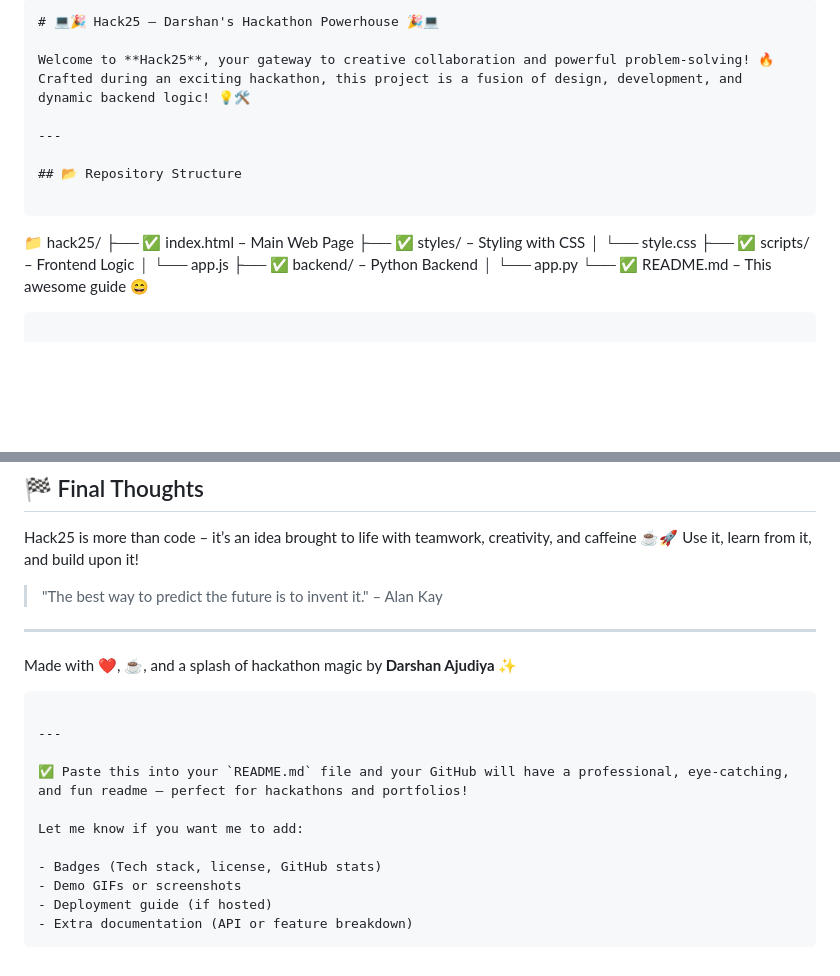
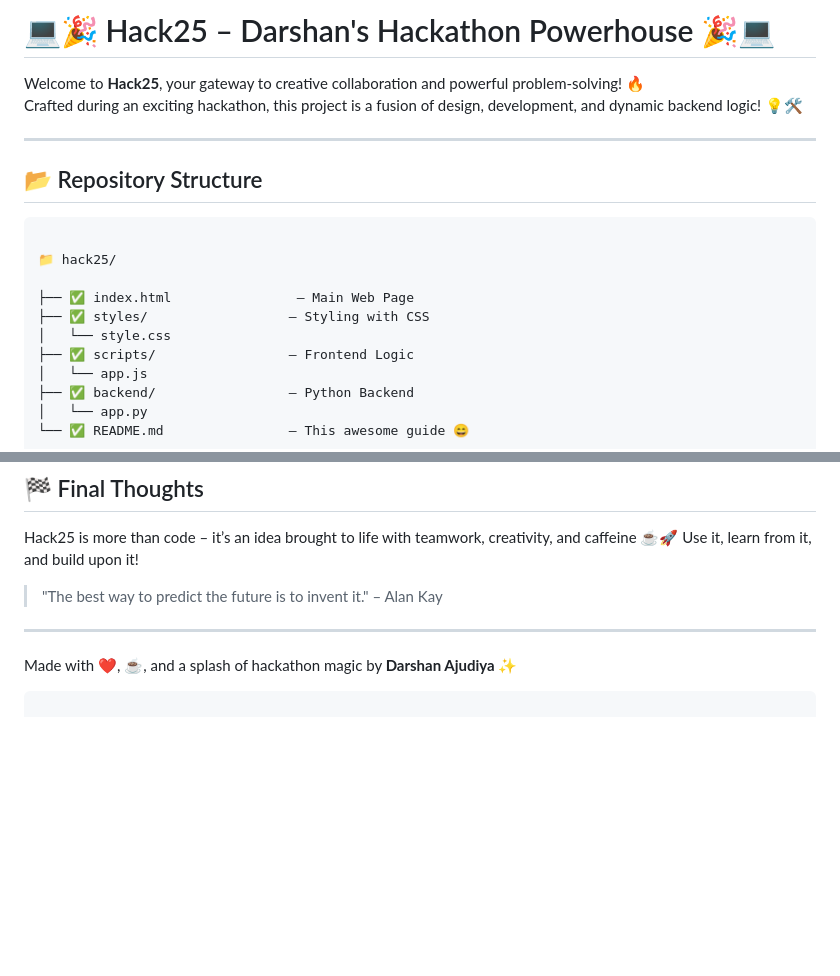
Before and after one commit to DarshanAjudiya7/hack25, a Markdown page: README.md, 2 parts joined by grey strips. Rendered like a GitHub page; blank space fills up the shorter version.

Commit message:
Update README.md
change readme

````diff
--- a/README.md
+++ b/README.md
@@ -1,6 +1,4 @@
 
-
-```markdown
 # 💻🎉 Hack25 – Darshan's Hackathon Powerhouse 🎉💻
 
 Welcome to **Hack25**, your gateway to creative collaboration and powerful problem-solving! 🔥
@@ -13,6 +11,7 @@ Crafted during an exciting hackathon, this project is a fusion of design, develo
 ```
 
 📁 hack25/
+
 ├── ✅ index.html                – Main Web Page
 ├── ✅ styles/                  – Styling with CSS
 │   └── style.css
@@ -114,15 +114,3 @@ Use it, learn from it, and build upon it!
 Made with ❤️, ☕, and a splash of hackathon magic by **Darshan Ajudiya** ✨
 
 ```
-
----
-
-✅ Paste this into your `README.md` file and your GitHub will have a professional, eye-catching, and fun readme — perfect for hackathons and portfolios!
-
-Let me know if you want me to add:
-
-- Badges (Tech stack, license, GitHub stats)
-- Demo GIFs or screenshots
-- Deployment guide (if hosted)
-- Extra documentation (API or feature breakdown)
-```
````
Also changed, not shown: other parts of README.md (+1 -0 lines).
